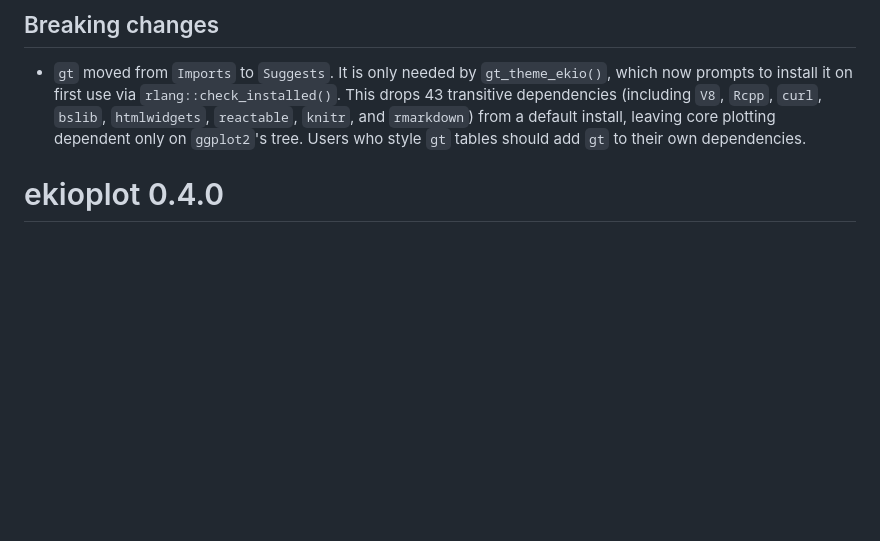
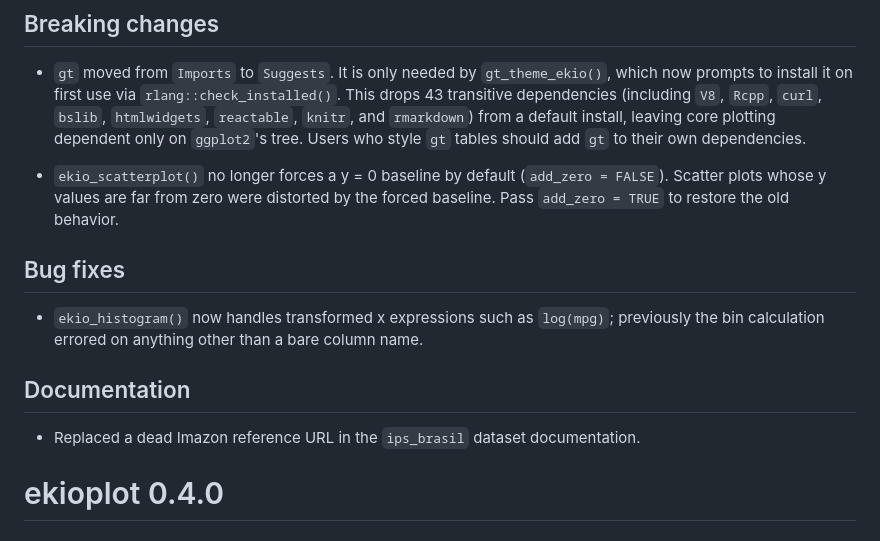
Before and after one commit to viniciusoike/ekioplot, a Markdown page: NEWS.md, the part around the change. Rendered like a GitHub page; blank space fills up the shorter version.

Commit message:
docs(news): complete 0.5.0 release notes
Add missing user-facing entries already on master: the breaking
ekio_scatterplot add_zero default change, the expression-safe
ekio_histogram bin fix, and the ips_brasil URL fix.

Co-Authored-By: Claude Fable 5 <noreply@anthropic.com>

```diff
--- a/NEWS.md
+++ b/NEWS.md
@@ -9,6 +9,22 @@
   `rmarkdown`) from a default install, leaving core plotting dependent only on
   `ggplot2`'s tree. Users who style `gt` tables should add `gt` to their own
   dependencies.
+
+* `ekio_scatterplot()` no longer forces a y = 0 baseline by default
+  (`add_zero = FALSE`). Scatter plots whose y values are far from zero were
+  distorted by the forced baseline. Pass `add_zero = TRUE` to restore the old
+  behavior.
+
+## Bug fixes
+
+* `ekio_histogram()` now handles transformed x expressions such as `log(mpg)`;
+  previously the bin calculation errored on anything other than a bare column
+  name.
+
+## Documentation
+
+* Replaced a dead Imazon reference URL in the `ips_brasil` dataset
+  documentation.
 
 # ekioplot 0.4.0
 
```
